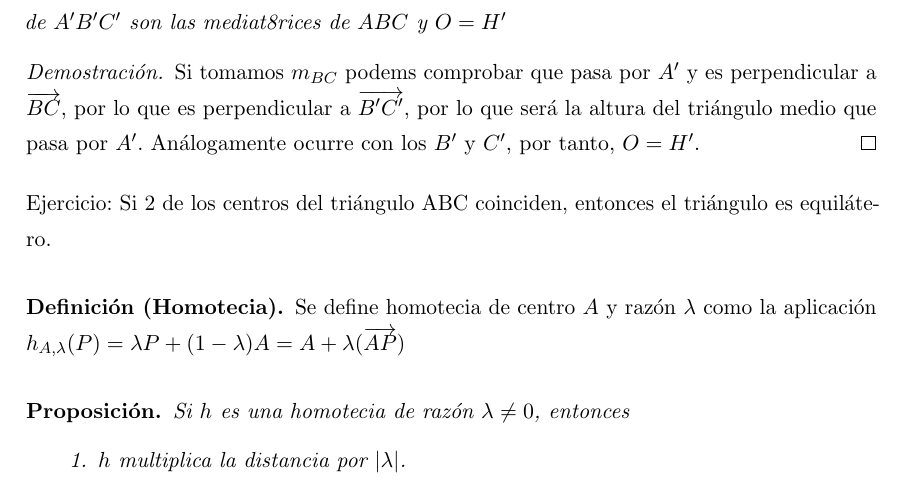
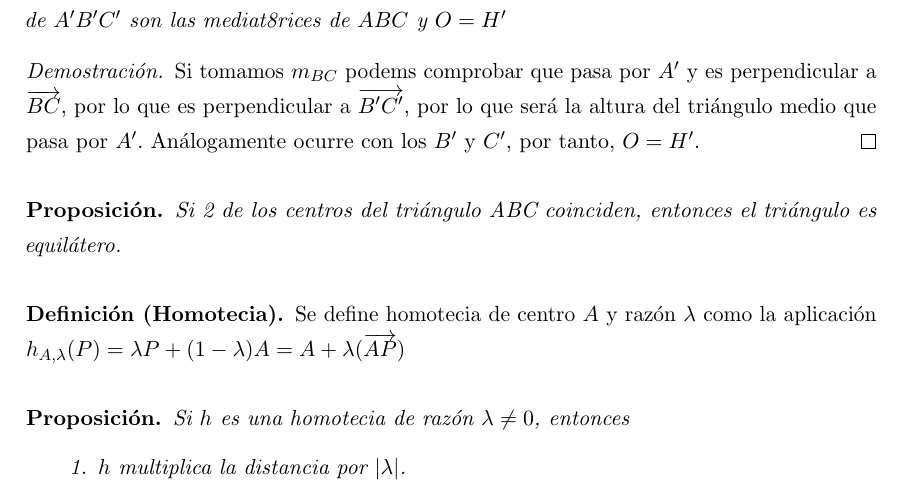
Before and after one commit to libreim/apuntesDGIIM, a LaTeX document (Geometría III/apuntes.tex): part of page 11 of 28, cut so that both start at the same text. Compiled offline with pdfLaTeX.

Commit message:
cambio de ejercicio a proposición

```diff
--- a/Geometría III/apuntes.tex
+++ b/Geometría III/apuntes.tex
@@ -725,7 +725,8 @@ Si $ABC$ es un triángulo en $\R^2$, y $A'B'C'$ su triángulo medio. Sabemos que
   Si tomamos $m_{BC}$ podems comprobar que pasa por $A'$ y es perpendicular a $\vec{BC}$, por lo que es perpendicular a $\vec{B'C'}$, por lo que será la altura del triángulo medio que pasa por $A'$. Análogamente ocurre con los $B'$ y $C'$, por tanto, $O=H'$.
 \end{proof}
 % ¿esto no debería ir e ejercicios?
-Ejercicio: Si 2 de los centros del triángulo ABC coinciden, entonces el triángulo es equilátero.
+\begin{nprop}Si 2 de los centros del triángulo ABC coinciden, entonces el triángulo es equilátero.
+\end{nprop}
 
 \begin{ndef}[Homotecia]
   Se define homotecia de centro $A$ y razón $\lambda$ como la aplicación $h_{A,\lambda}(P) = \lambda P + (1-\lambda)A = A+\lambda(\vec{AP})$
```
